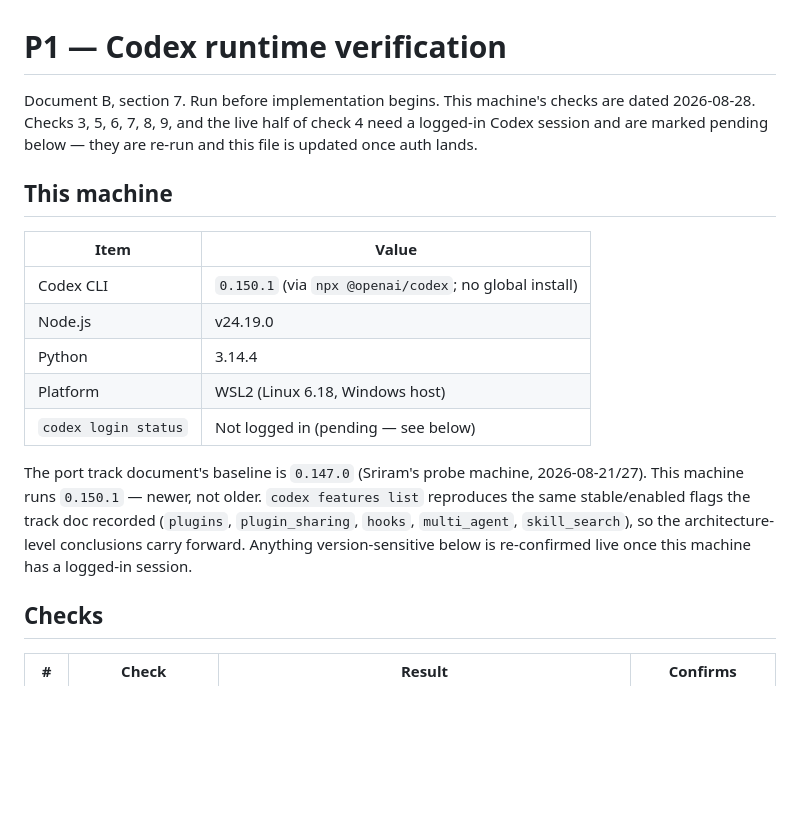
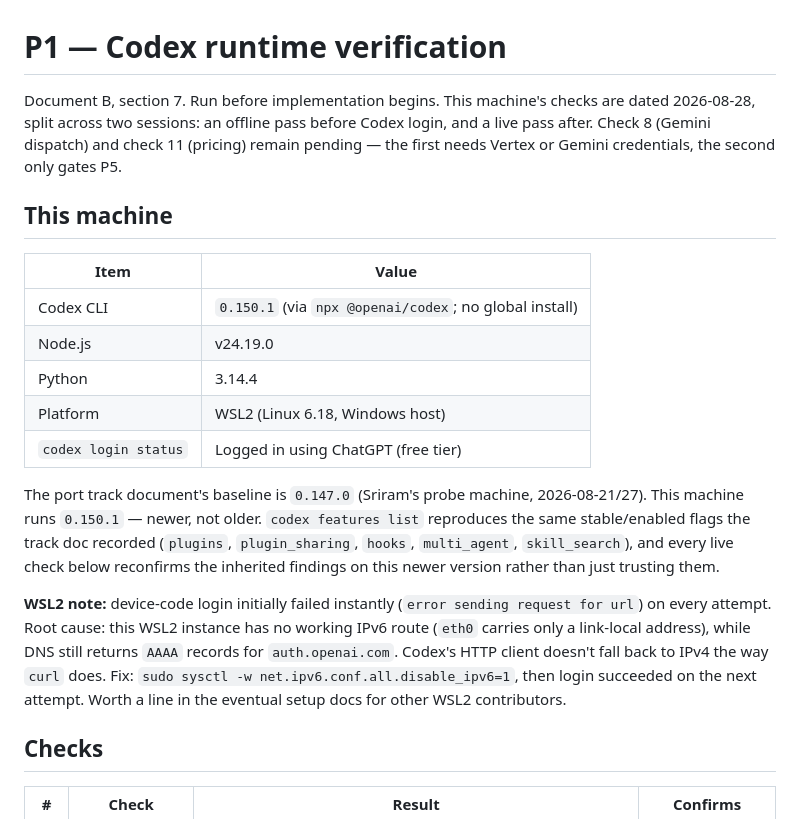
Before and after one commit to tl-ai-labs/ai-sdlc-orchestrator-codex-harness, a Markdown page: docs/verification/p1-codex-runtime.md, the part around one of its changes. Drawn GitHub-style; blank space fills up the shorter version.

```diff
--- a/docs/verification/p1-codex-runtime.md
+++ b/docs/verification/p1-codex-runtime.md
@@ -1,9 +1,9 @@
 # P1 — Codex runtime verification
 
 Document B, section 7. Run before implementation begins. This machine's checks are dated
-2026-08-28. Checks 3, 5, 6, 7, 8, 9, and the live half of check 4 need a logged-in Codex
-session and are marked pending below — they are re-run and this file is updated once auth
-lands.
+2026-08-28, split across two sessions: an offline pass before Codex login, and a live pass
+after. Check 8 (Gemini dispatch) and check 11 (pricing) remain pending — the first needs Vertex
+or Gemini credentials, the second only gates P5.
 
 ## This machine
 
@@ -13,13 +13,20 @@ lands.
 | Node.js | v24.19.0 |
 | Python | 3.14.4 |
 | Platform | WSL2 (Linux 6.18, Windows host) |
-| `codex login status` | Not logged in (pending — see below) |
+| `codex login status` | Logged in using ChatGPT (free tier) |
 
-The port track document's baseline is `0.147.0` (Sriram's probe machine, 2026-08-21/27).
-This machine runs `0.150.1` — newer, not older. `codex features list` reproduces the same
+The port track document's baseline is `0.147.0` (Sriram's probe machine, 2026-08-21/27). This
+machine runs `0.150.1` — newer, not older. `codex features list` reproduces the same
 stable/enabled flags the track doc recorded (`plugins`, `plugin_sharing`, `hooks`,
-`multi_agent`, `skill_search`), so the architecture-level conclusions carry forward. Anything
-version-sensitive below is re-confirmed live once this machine has a logged-in session.
+`multi_agent`, `skill_search`), and every live check below reconfirms the inherited findings on
+this newer version rather than just trusting them.
+
+**WSL2 note:** device-code login initially failed instantly (`error sending request for url`)
+on every attempt. Root cause: this WSL2 instance has no working IPv6 route (`eth0` carries only
+a link-local address), while DNS still returns `AAAA` records for `auth.openai.com`. Codex's
+HTTP client doesn't fall back to IPv4 the way `curl` does. Fix: `sudo sysctl -w
+net.ipv6.conf.all.disable_ipv6=1`, then login succeeded on the next attempt. Worth a line in
+the eventual setup docs for other WSL2 contributors.
 
 ## Checks
 
```
Also changed, not shown: other parts of docs/verification/p1-codex-runtime.md (+56 -56 lines).
